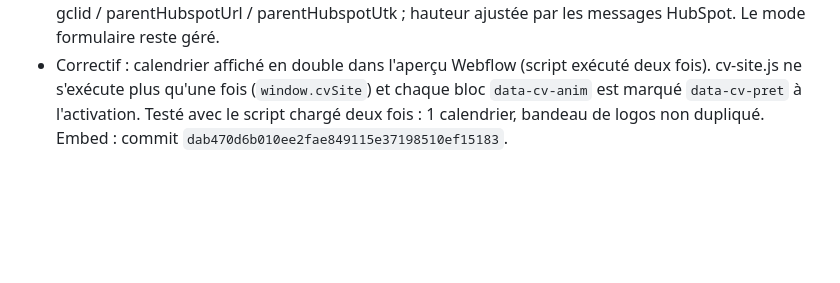
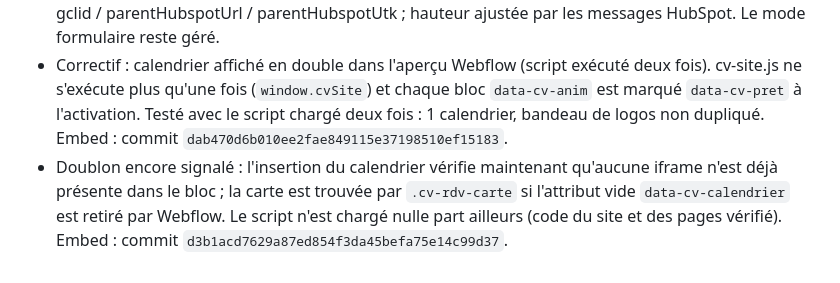
Before and after one commit to adrien578/webflow-claude, a Markdown page: docs/bibliotheque-cv.md, the part around one of its changes. Drawn GitHub-style; blank space fills up the shorter version.

Commit message:
Journal : second correctif du calendrier en double
Co-Authored-By: Claude Opus 5.5 <noreply@anthropic.com>
Claude-Session: https://claude.ai/code/session_01Pfp8cu1qLzqy99mxsZMcJu

```diff
--- a/docs/bibliotheque-cv.md
+++ b/docs/bibliotheque-cv.md
@@ -239,3 +239,4 @@ Rien n'est publié : les changements partent en ligne à la prochaine publicatio
 - Prop « URL calendrier (JS) » : valeur par défaut sans `email={email}` ; la prop « URL page de réservation » n'est plus utilisée.
 - cv-site.js : sans formulaire, l'iframe est insérée à 600 px du bloc (chargement différé), avec UTM / gclid / parentHubspotUrl / parentHubspotUtk ; hauteur ajustée par les messages HubSpot. Le mode formulaire reste géré.
 - Correctif : calendrier affiché en double dans l'aperçu Webflow (script exécuté deux fois). cv-site.js ne s'exécute plus qu'une fois (`window.cvSite`) et chaque bloc `data-cv-anim` est marqué `data-cv-pret` à l'activation. Testé avec le script chargé deux fois : 1 calendrier, bandeau de logos non dupliqué. Embed : commit `dab470d6b010ee2fae849115e37198510ef15183`.
+- Doublon encore signalé : l'insertion du calendrier vérifie maintenant qu'aucune iframe n'est déjà présente dans le bloc ; la carte est trouvée par `.cv-rdv-carte` si l'attribut vide `data-cv-calendrier` est retiré par Webflow. Le script n'est chargé nulle part ailleurs (code du site et des pages vérifié). Embed : commit `d3b1acd7629a87ed854f3da45befa75e14c99d37`.
```
Also changed, not shown: other parts of docs/bibliotheque-cv.md (+1 -1 lines).
